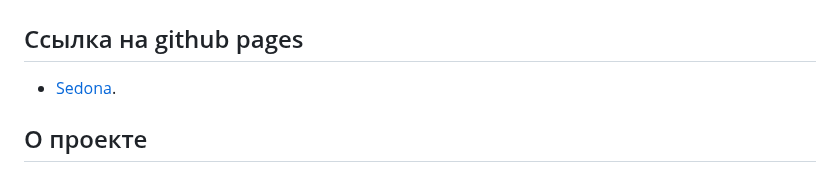
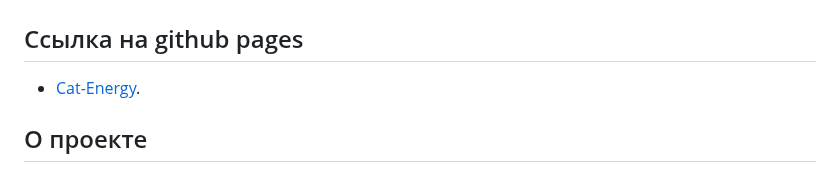
Before and after one commit to lalalolola/2453527-cat-energy-1, a Markdown page: Readme.md, the part around the change. GitHub-like rendering.

```diff
--- a/Readme.md
+++ b/Readme.md
@@ -2,7 +2,7 @@
 
 ## Ссылка на github pages
 
-* [Sedona](https://lalalolola.github.io/2453527-cat-energy-1/catalog.html).
+* [Cat-Energy](https://lalalolola.github.io/2453527-cat-energy-1/catalog.html).
 
 ## О проекте
 
```
